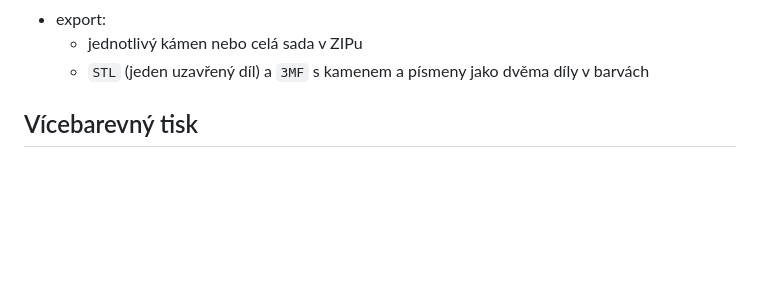
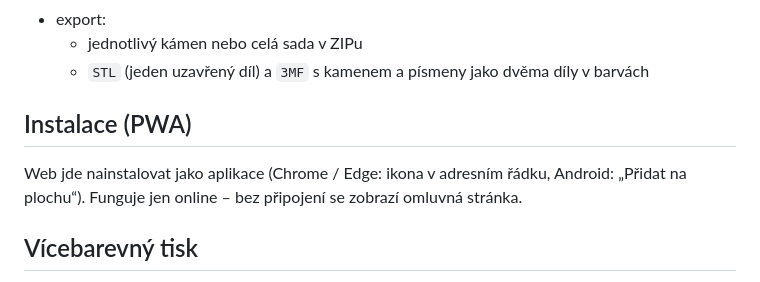
Before and after one commit to FilipChalupa/scrabble-3d-generator, a Markdown page: README.md, the part around the change. Drawn GitHub-style; blank space fills up the shorter version.

```diff
--- a/README.md
+++ b/README.md
@@ -22,6 +22,11 @@ Vše běží přímo v prohlížeči, žádný server ani instalace nejsou potř
 - export:
   - jednotlivý kámen nebo celá sada v ZIPu
   - `STL` (jeden uzavřený díl) a `3MF` s kamenem a písmeny jako dvěma díly v barvách
+
+## Instalace (PWA)
+
+Web jde nainstalovat jako aplikace (Chrome / Edge: ikona v adresním řádku, Android: „Přidat na plochu“).
+Funguje jen online – bez připojení se zobrazí omluvná stránka.
 
 ## Vícebarevný tisk
 
```
Also changed, not shown: icons/apple-touch-icon.png (added), icons/icon-192.png (added), icons/icon-512.png (added), icons/maskable-512.png (added), 6 other files.
